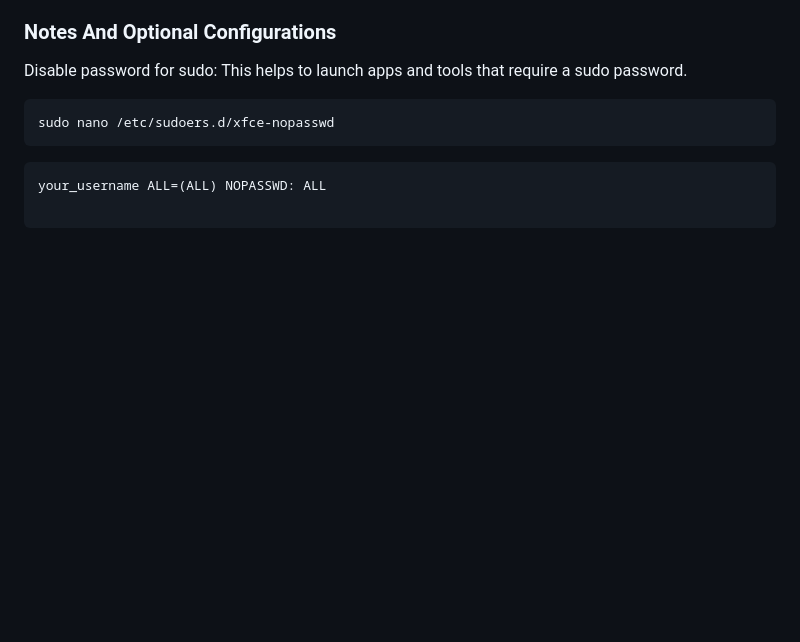
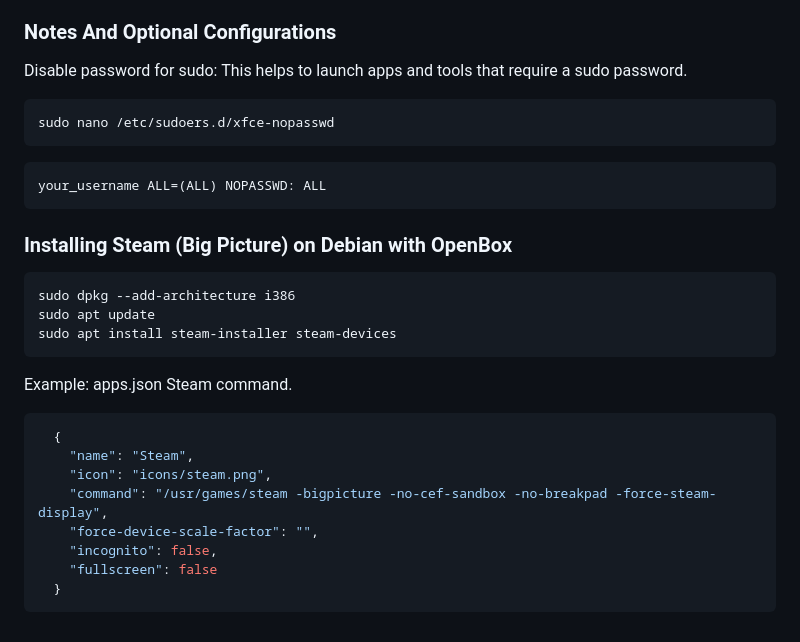
Before and after one commit to teklynk/smart-dashboard, a Markdown page: xfce_install_instructions.md, the part around the change. Drawn GitHub-style; blank space fills up the shorter version.

````diff
--- a/xfce_install_instructions.md
+++ b/xfce_install_instructions.md
@@ -370,3 +370,25 @@ sudo nano /etc/sudoers.d/xfce-nopasswd
 
 ```bash
 your_username ALL=(ALL) NOPASSWD: ALL
+```
+
+### Installing Steam (Big Picture) on Debian with OpenBox
+
+```bash
+sudo dpkg --add-architecture i386
+sudo apt update
+sudo apt install steam-installer steam-devices
+```
+
+Example: apps.json Steam command.
+
+```json
+  {
+    "name": "Steam",
+    "icon": "icons/steam.png",
+    "command": "/usr/games/steam -bigpicture -no-cef-sandbox -no-breakpad -force-steam-display",
+    "force-device-scale-factor": "",
+    "incognito": false,
+    "fullscreen": false
+  }
+```
````
Also changed, not shown: README.md (+4 -0 lines), openbox_install_instructions.md (+23 -1 lines), resources/screenshots/screenshot6.jpg, 1 other file.
